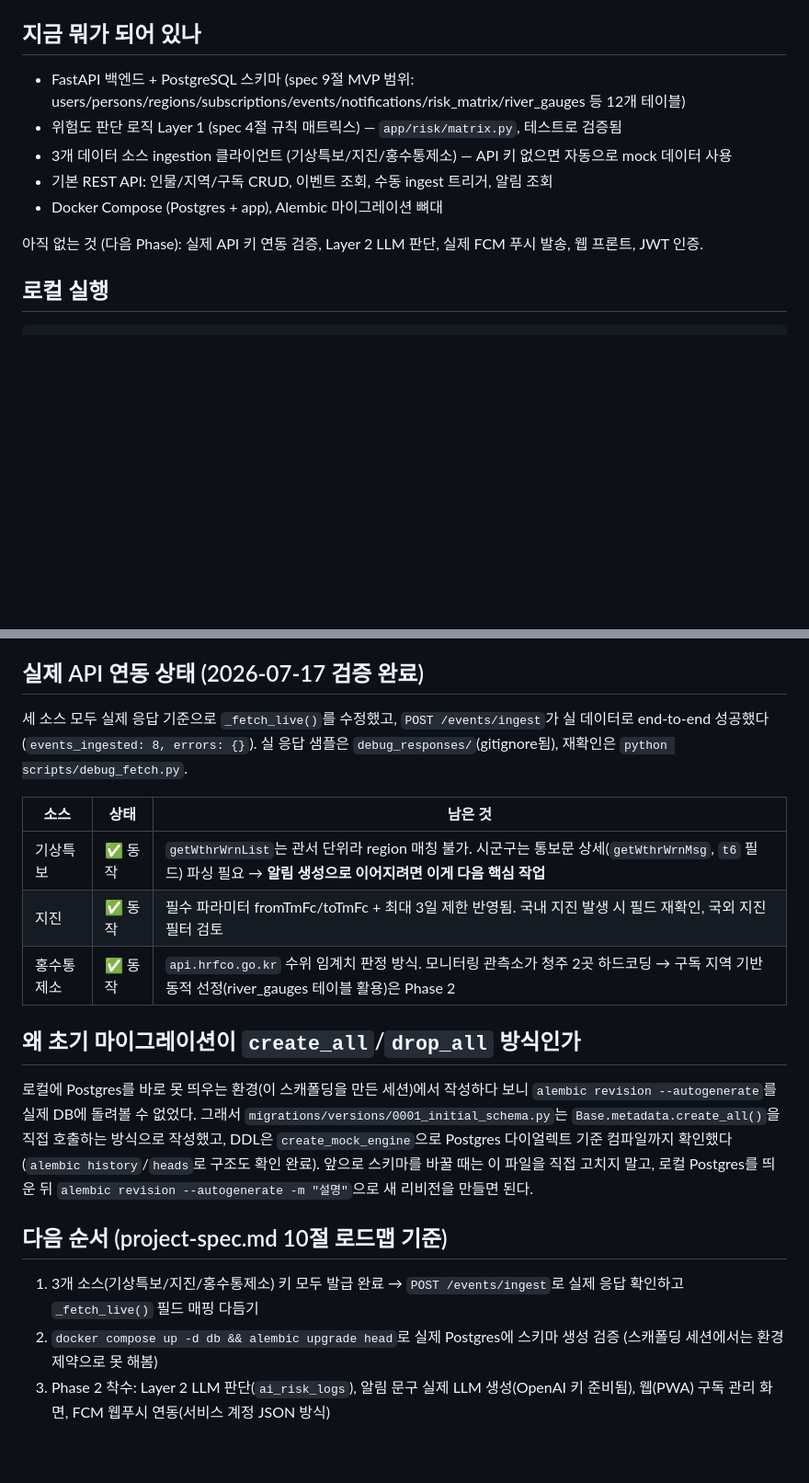
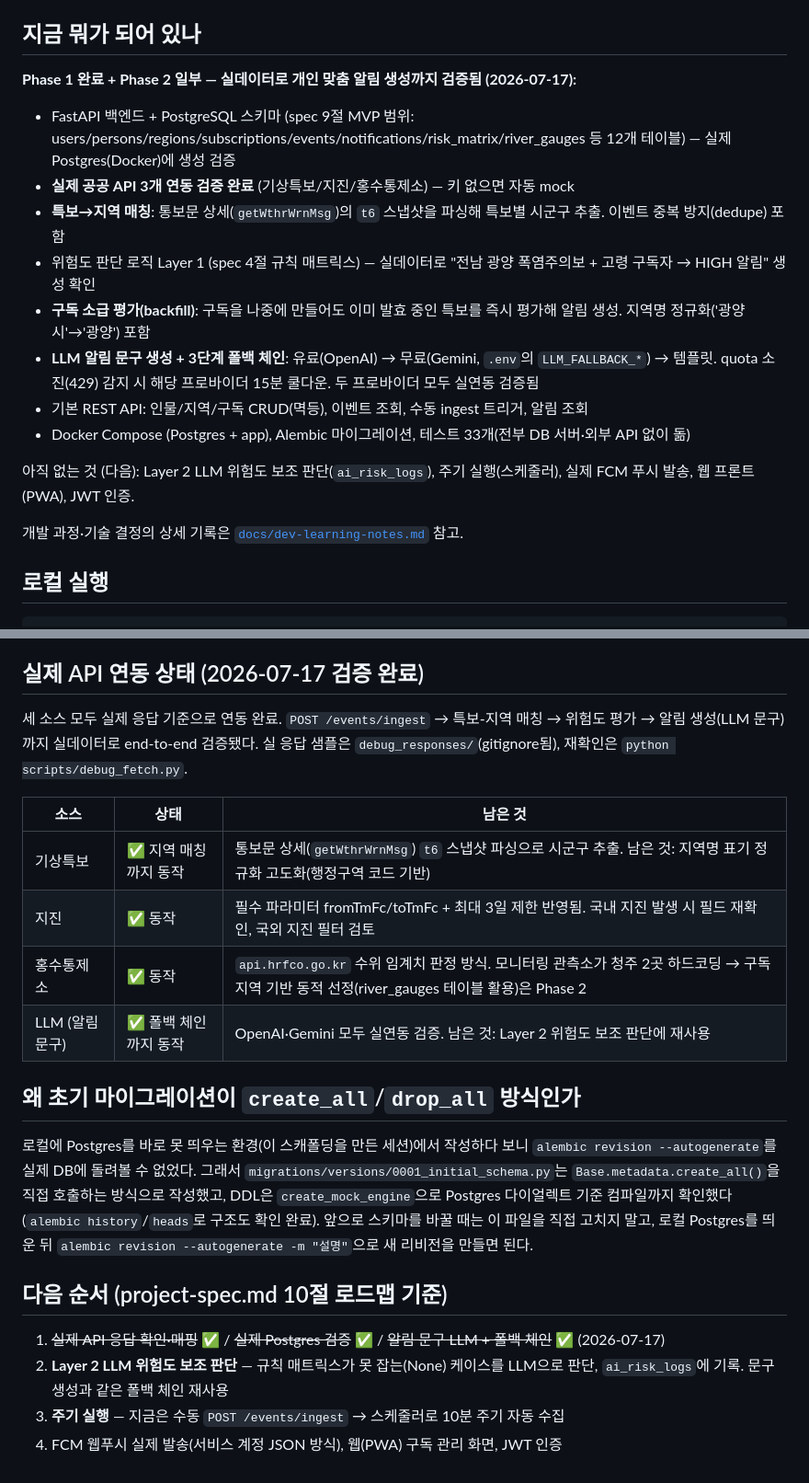
Before and after one commit to hyeonginju/hazard_fighter, a Markdown page: README.md, 2 parts joined by grey strips. Shown at 92% size. Drawn GitHub-style; blank space fills up the shorter version.

Commit message:
LLM 폴백 체인 완성(Gemini 실연동), README·학습노트 최신화

```diff
--- a/README.md
+++ b/README.md
@@ -5,13 +5,20 @@
 
 ## 지금 뭐가 되어 있나
 
-- FastAPI 백엔드 + PostgreSQL 스키마 (spec 9절 MVP 범위: users/persons/regions/subscriptions/events/notifications/risk_matrix/river_gauges 등 12개 테이블)
-- 위험도 판단 로직 Layer 1 (spec 4절 규칙 매트릭스) — `app/risk/matrix.py`, 테스트로 검증됨
-- 3개 데이터 소스 ingestion 클라이언트 (기상특보/지진/홍수통제소) — API 키 없으면 자동으로 mock 데이터 사용
-- 기본 REST API: 인물/지역/구독 CRUD, 이벤트 조회, 수동 ingest 트리거, 알림 조회
-- Docker Compose (Postgres + app), Alembic 마이그레이션 뼈대
+**Phase 1 완료 + Phase 2 일부 — 실데이터로 개인 맞춤 알림 생성까지 검증됨 (2026-07-17):**
 
-아직 없는 것 (다음 Phase): 실제 API 키 연동 검증, Layer 2 LLM 판단, 실제 FCM 푸시 발송, 웹 프론트, JWT 인증.
+- FastAPI 백엔드 + PostgreSQL 스키마 (spec 9절 MVP 범위: users/persons/regions/subscriptions/events/notifications/risk_matrix/river_gauges 등 12개 테이블) — 실제 Postgres(Docker)에 생성 검증
+- **실제 공공 API 3개 연동 검증 완료** (기상특보/지진/홍수통제소) — 키 없으면 자동 mock
+- **특보→지역 매칭**: 통보문 상세(`getWthrWrnMsg`)의 `t6` 스냅샷을 파싱해 특보별 시군구 추출. 이벤트 중복 방지(dedupe) 포함
+- 위험도 판단 로직 Layer 1 (spec 4절 규칙 매트릭스) — 실데이터로 "전남 광양 폭염주의보 + 고령 구독자 → HIGH 알림" 생성 확인
+- **구독 소급 평가(backfill)**: 구독을 나중에 만들어도 이미 발효 중인 특보를 즉시 평가해 알림 생성. 지역명 정규화('광양시'→'광양') 포함
+- **LLM 알림 문구 생성 + 3단계 폴백 체인**: 유료(OpenAI) → 무료(Gemini, `.env`의 `LLM_FALLBACK_*`) → 템플릿. quota 소진(429) 감지 시 해당 프로바이더 15분 쿨다운. 두 프로바이더 모두 실연동 검증됨
+- 기본 REST API: 인물/지역/구독 CRUD(멱등), 이벤트 조회, 수동 ingest 트리거, 알림 조회
+- Docker Compose (Postgres + app), Alembic 마이그레이션, 테스트 33개(전부 DB 서버·외부 API 없이 돎)
+
+아직 없는 것 (다음): Layer 2 LLM 위험도 보조 판단(`ai_risk_logs`), 주기 실행(스케줄러), 실제 FCM 푸시 발송, 웹 프론트(PWA), JWT 인증.
+
+개발 과정·기술 결정의 상세 기록은 [`docs/dev-learning-notes.md`](docs/dev-learning-notes.md) 참고.
 
 ## 로컬 실행
 
@@ -75,13 +86,14 @@ pytest
 
 ## 실제 API 연동 상태 (2026-07-17 검증 완료)
 
-세 소스 모두 실제 응답 기준으로 `_fetch_live()`를 수정했고, `POST /events/ingest`가 실 데이터로 end-to-end 성공했다 (`events_ingested: 8, errors: {}`). 실 응답 샘플은 `debug_responses/`(gitignore됨), 재확인은 `python scripts/debug_fetch.py`.
+세 소스 모두 실제 응답 기준으로 연동 완료. `POST /events/ingest` → 특보-지역 매칭 → 위험도 평가 → 알림 생성(LLM 문구)까지 실데이터로 end-to-end 검증됐다. 실 응답 샘플은 `debug_responses/`(gitignore됨), 재확인은 `python scripts/debug_fetch.py`.
 
 | 소스 | 상태 | 남은 것 |
 |---|---|---|
-| 기상특보 | ✅ 동작 | `getWthrWrnList`는 관서 단위라 region 매칭 불가. 시군구는 통보문 상세(`getWthrWrnMsg`, `t6` 필드) 파싱 필요 → **알림 생성으로 이어지려면 이게 다음 핵심 작업** |
+| 기상특보 | ✅ 지역 매칭까지 동작 | 통보문 상세(`getWthrWrnMsg`) `t6` 스냅샷 파싱으로 시군구 추출. 남은 것: 지역명 표기 정규화 고도화(행정구역 코드 기반) |
 | 지진 | ✅ 동작 | 필수 파라미터 fromTmFc/toTmFc + 최대 3일 제한 반영됨. 국내 지진 발생 시 필드 재확인, 국외 지진 필터 검토 |
 | 홍수통제소 | ✅ 동작 | `api.hrfco.go.kr` 수위 임계치 판정 방식. 모니터링 관측소가 청주 2곳 하드코딩 → 구독 지역 기반 동적 선정(river_gauges 테이블 활용)은 Phase 2 |
+| LLM (알림 문구) | ✅ 폴백 체인까지 동작 | OpenAI·Gemini 모두 실연동 검증. 남은 것: Layer 2 위험도 보조 판단에 재사용 |
 
 ## 왜 초기 마이그레이션이 `create_all`/`drop_all` 방식인가
 
@@ -89,6 +101,7 @@ pytest
 
 ## 다음 순서 (project-spec.md 10절 로드맵 기준)
 
-1. 3개 소스(기상특보/지진/홍수통제소) 키 모두 발급 완료 → `POST /events/ingest`로 실제 응답 확인하고 `_fetch_live()` 필드 매핑 다듬기
-2. `docker compose up -d db && alembic upgrade head`로 실제 Postgres에 스키마 생성 검증 (스캐폴딩 세션에서는 환경 제약으로 못 해봄)
-3. Phase 2 착수: Layer 2 LLM 판단(`ai_risk_logs`), 알림 문구 실제 LLM 생성(OpenAI 키 준비됨), 웹(PWA) 구독 관리 화면, FCM 웹푸시 연동(서비스 계정 JSON 방식)
+1. ~~실제 API 응답 확인·매핑~~ ✅ / ~~실제 Postgres 검증~~ ✅ / ~~알림 문구 LLM + 폴백 체인~~ ✅ (2026-07-17)
+2. **Layer 2 LLM 위험도 보조 판단** — 규칙 매트릭스가 못 잡는(None) 케이스를 LLM으로 판단, `ai_risk_logs`에 기록. 문구 생성과 같은 폴백 체인 재사용
+3. **주기 실행** — 지금은 수동 `POST /events/ingest` → 스케줄러로 10분 주기 자동 수집
+4. FCM 웹푸시 실제 발송(서비스 계정 JSON 방식), 웹(PWA) 구독 관리 화면, JWT 인증
```
Also changed, not shown: other parts of README.md (+6 -2 lines).
